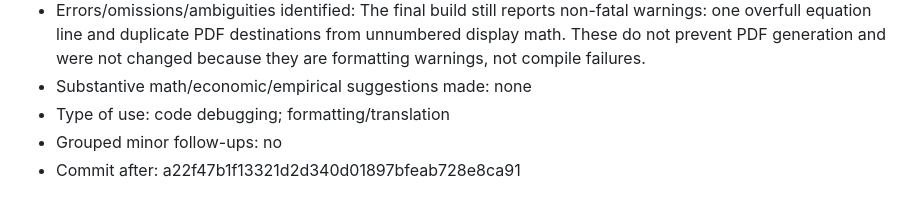
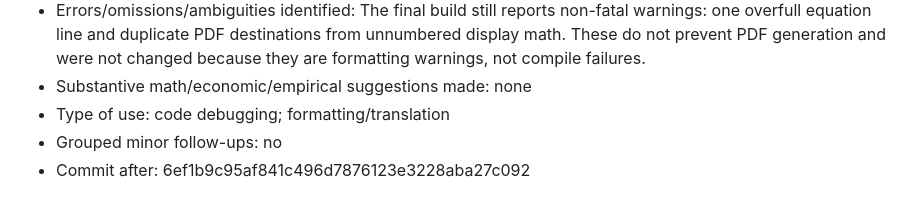
Before and after one commit to lesley2023/AssetPricing8200_Pset1, a Markdown page: AI_INTERACTIONS.md, the part around the change. Rendered like a GitHub page.

Commit message:
TP: finalize PDF artifact audit

```diff
--- a/AI_INTERACTIONS.md
+++ b/AI_INTERACTIONS.md
@@ -120,4 +120,4 @@ Each entry follows this template:
 - Substantive math/economic/empirical suggestions made: none
 - Type of use: code debugging; formatting/translation
 - Grouped minor follow-ups: no
-- Commit after: a22f47b1f13321d2d340d01897bfeab728e8ca91
+- Commit after: 6ef1b9c95af841c496d7876123e3228aba27c092
```
